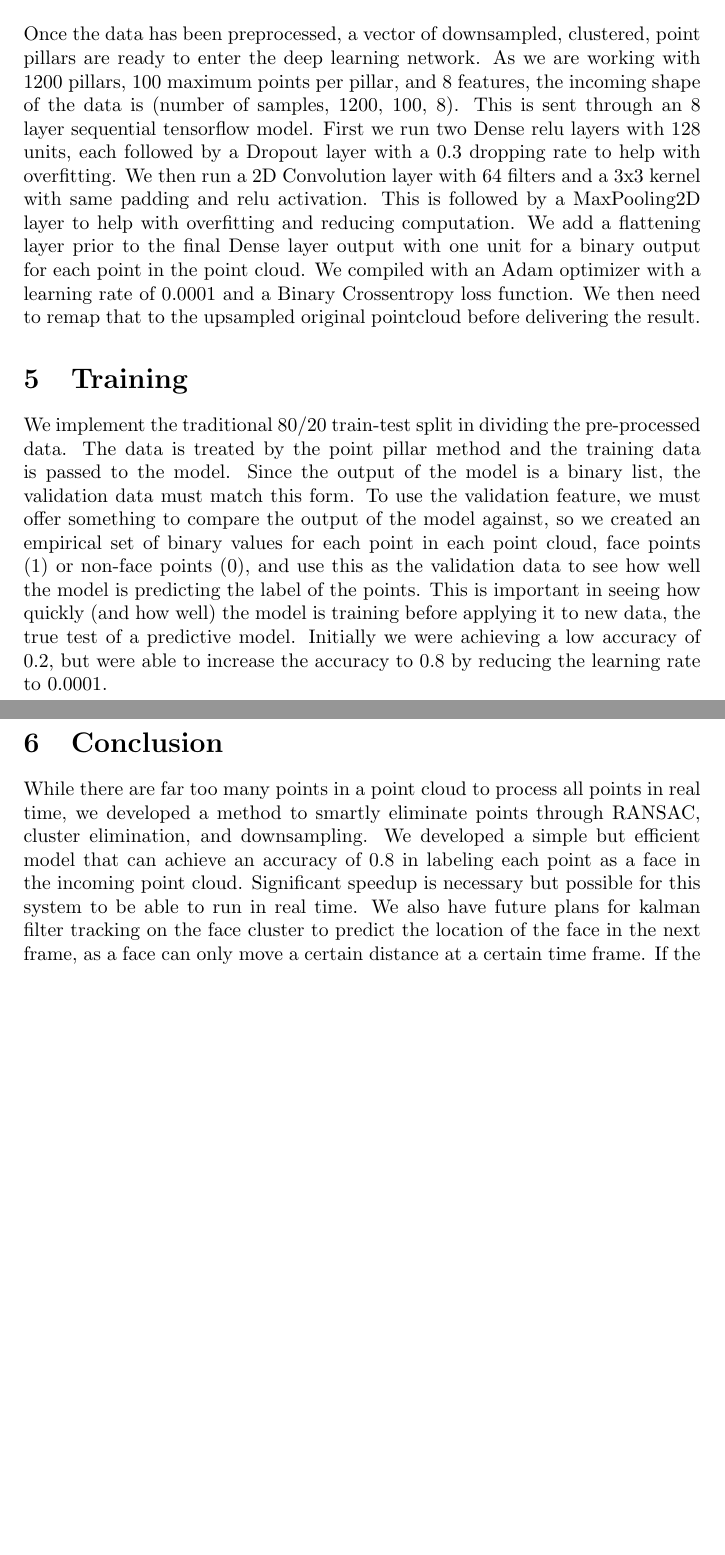
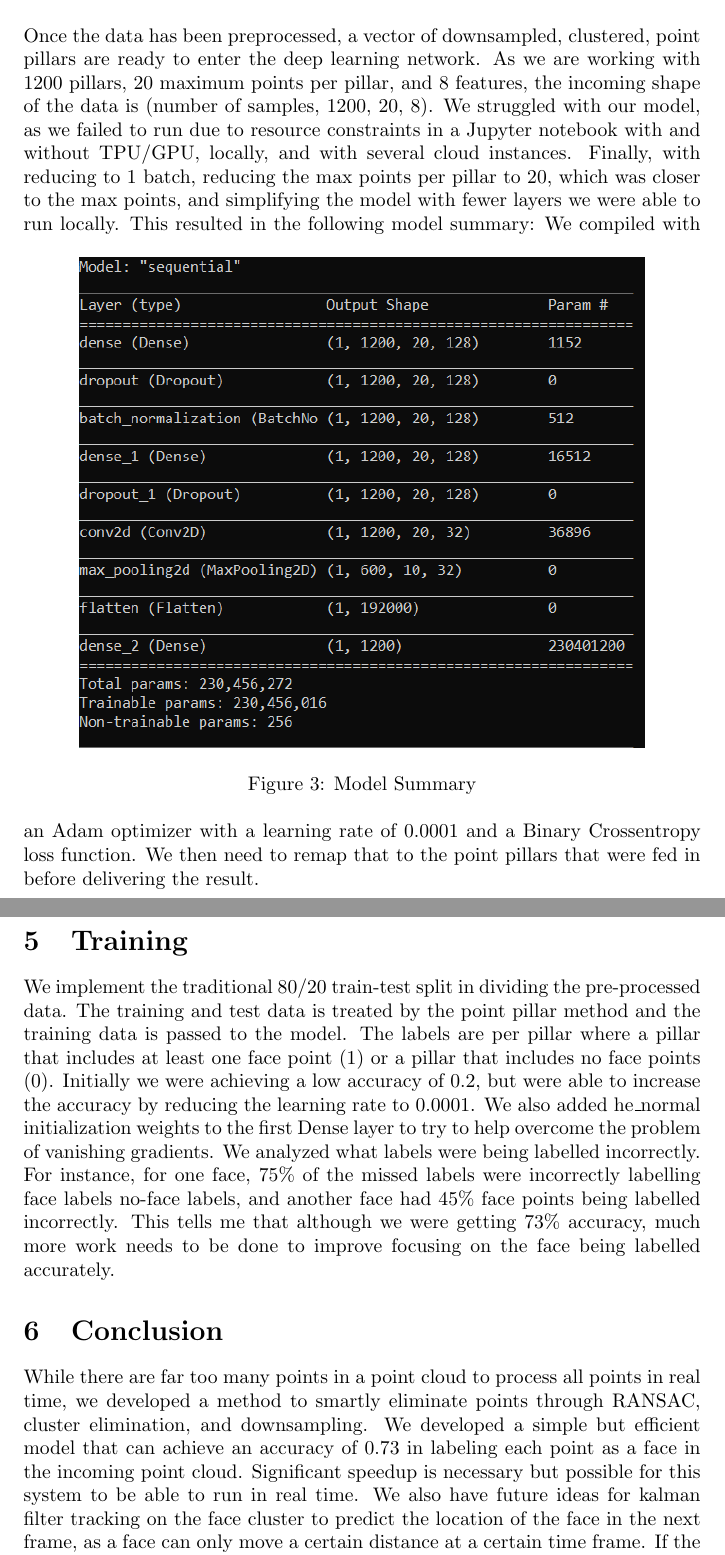
Before and after one commit to kstisser/DeepLearningPointCloud, a LaTeX document (Paper/paper.tex): two parts of pages 3 and 4 of 4 before the commit and two parts of pages 4 and 5 of 5 after it, joined at a grey line, cut so that both start at the same text, the shorter picture padded with empty space. Compiled offline with pdfLaTeX.

Commit message:
Updating paper

```diff
--- a/Paper/paper.tex
+++ b/Paper/paper.tex
@@ -2,6 +2,7 @@
 %%%%% Karissa Stisser, Zach Larson, Naseem Alfaqueh, Anjali Patil, Adrian Lindsey, Omar Rizk
 \documentclass{article}
 \usepackage[utf8]{inputenc}
+\usepackage{graphicx}
 
 \title{Point Pillar Lidar Deep Learning Face Finding}
 \author{Karissa Stisser, Zach Larson, Naseem Alfaqueh\\
@@ -52,10 +65,17 @@ Once the data has been sifted through clustering, we process each acceptable clu
 
 \section{Architecture}
-Once the data has been preprocessed, a vector of downsampled, clustered, point pillars are ready to enter the deep learning network. As we are working with 1200 pillars, 100 maximum points per pillar, and 8 features, the incoming shape of the data is (number of samples, 1200, 100, 8). This is sent through an 8 layer sequential tensorflow model. First we run two Dense relu layers with 128 units, each followed by a Dropout layer with a 0.3 dropping rate to help with overfitting. We then run a 2D Convolution layer with 64 filters and a 3x3 kernel with same padding and relu activation. This is followed by a MaxPooling2D layer to help with overfitting and reducing computation. We add a flattening layer prior to the final Dense layer output with one unit for a binary output for each point in the point cloud. We compiled with an Adam optimizer with a learning rate of 0.0001 and a Binary Crossentropy loss function. We then need to remap that to the upsampled original pointcloud before delivering the result.
+Once the data has been preprocessed, a vector of downsampled, clustered, point pillars are ready to enter the deep learning network. As we are working with 1200 pillars, 20 maximum points per pillar, and 8 features, the incoming shape of the data is (number of samples, 1200, 20, 8). We struggled with our model, as we failed to run due to resource constraints in a Jupyter notebook with and without TPU/GPU, locally, and with several cloud instances. Finally, with reducing to 1 batch, reducing the max points per pillar to 20, which was closer to the max points, and simplifying the model with fewer layers we were able to run locally. This resulted in the following model summary:
+\begin{figure}[htp]
+    \centering
+    \includegraphics[scale=0.8]{model2.png}
+    \caption{Model Summary}
+    \label{fig:modelSummary}
+\end{figure}
+We compiled with an Adam optimizer with a learning rate of 0.0001 and a Binary Crossentropy loss function. We then need to remap that to the point pillars that were fed in before delivering the result.
 \section{Training}
-We implement the traditional 80/20 train-test split in dividing the pre-processed data. The data is treated by the point pillar method and the training data is passed to the model. Since the output of the model is a binary list, the validation data must match this form. To use the validation feature, we must offer something to compare the output of the model against, so we created an empirical set of binary values for each point in each point cloud, face points (1) or non-face points (0), and use this as the validation data to see how well the model is predicting the label of the points. This is important in seeing how quickly (and how well) the model is training before applying it to new data, the true test of a predictive model. Initially we were achieving a low accuracy of 0.2, but were able to increase the accuracy to 0.8 by reducing the learning rate to 0.0001.
+We implement the traditional 80/20 train-test split in dividing the pre-processed data. The training and test data is treated by the point pillar method and the training data is passed to the model. The labels are per pillar where a pillar that includes at least one face point (1) or a pillar that includes no face points (0). Initially we were achieving a low accuracy of 0.2, but were able to increase the accuracy by reducing the learning rate to 0.0001. We also added he{\_}normal initialization weights to the first Dense layer to try to help overcome the problem of vanishing gradients. We analyzed what labels were being labelled incorrectly. For instance, for one face, 75{\%} of the missed labels were incorrectly labelling face labels no-face labels, and another face had 45{\%} face points being labelled incorrectly. This tells me that although we were getting 73{\%} accuracy, much more work needs to be done to improve focusing on the face being labelled accurately.
 \section{Conclusion}
-While there are far too many points in a point cloud to process all points in real time, we developed a method to smartly eliminate points through RANSAC, cluster elimination, and downsampling. We developed a simple but efficient model that can achieve an accuracy of 0.8 in labeling each point as a face in the incoming point cloud. Significant speedup is necessary but possible for this system to be able to run in real time. We also have future plans for kalman filter tracking on the face cluster to predict the location of the face in the next frame, as a face can only move a certain distance at a certain time frame. If the kalman filter has an accurate enough prediction, we will be able to eliminate all points outside of a bounding box barely larger than any head to significantly reduce the number of unnecessary points prior to running the data through the model.
+While there are far too many points in a point cloud to process all points in real time, we developed a method to smartly eliminate points through RANSAC, cluster elimination, and downsampling. We developed a simple but efficient model that can achieve an accuracy of 0.73 in labeling each point as a face in the incoming point cloud. Significant speedup is necessary but possible for this system to be able to run in real time. We also have future ideas for kalman filter tracking on the face cluster to predict the location of the face in the next frame, as a face can only move a certain distance at a certain time frame. If the kalman filter has an accurate enough prediction, we will be able to eliminate all points outside of a bounding box barely larger than any head to significantly reduce the number of unnecessary points prior to running the data through the model.
 \begin{thebibliography}{9}
 \bibitem{pointpillars}
 PointPillars: Fast Encoders for Object Detection from Point Clouds, Dec 14, 2018
```
Also changed, not shown: Paper/PointPillarLidarFace (1).pdf (added), Paper/PreprocessingPipeline.jpg (added), Paper/model2.png (added), Paper/pointPillars.png (added), Paper/paper.tex (16 more changed lines).
